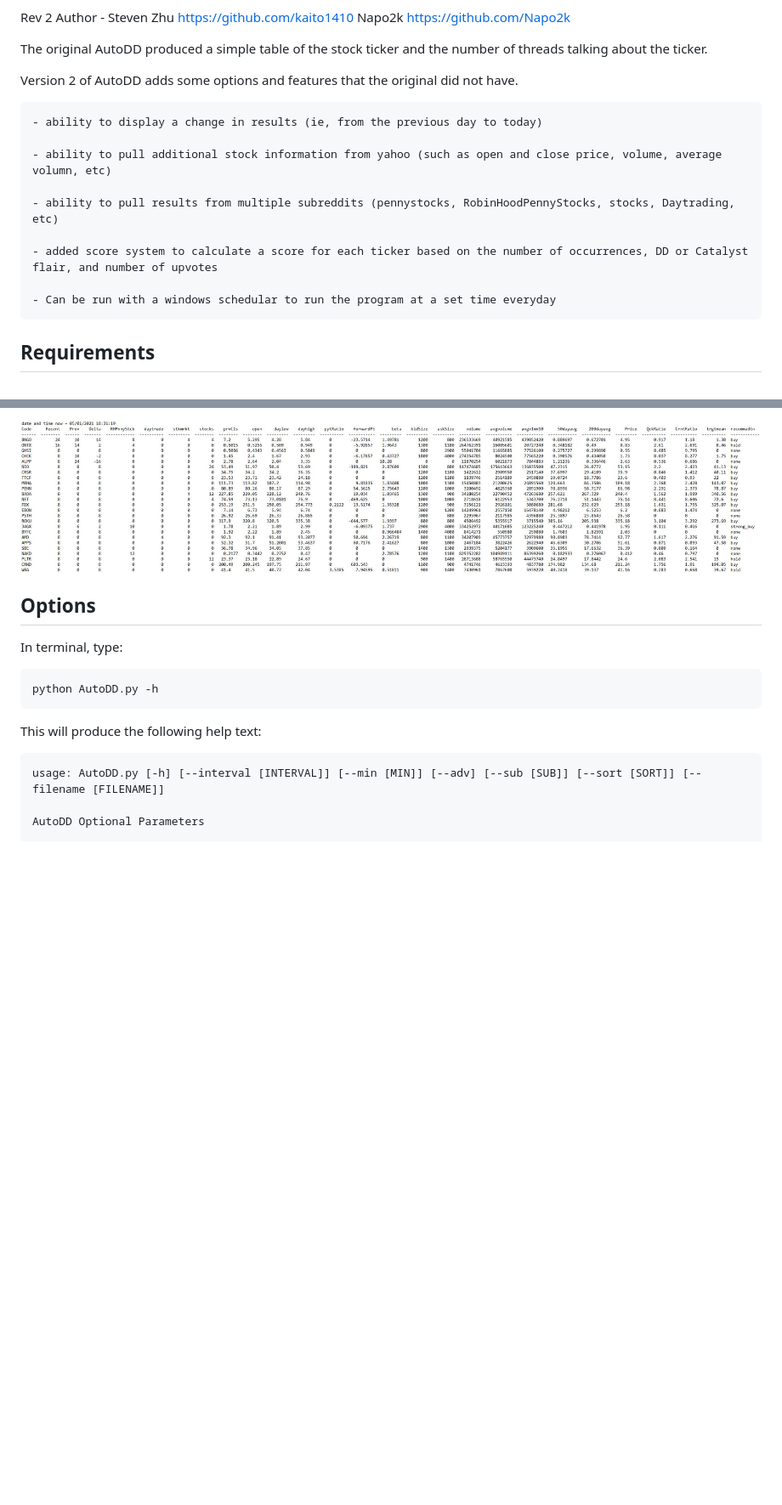
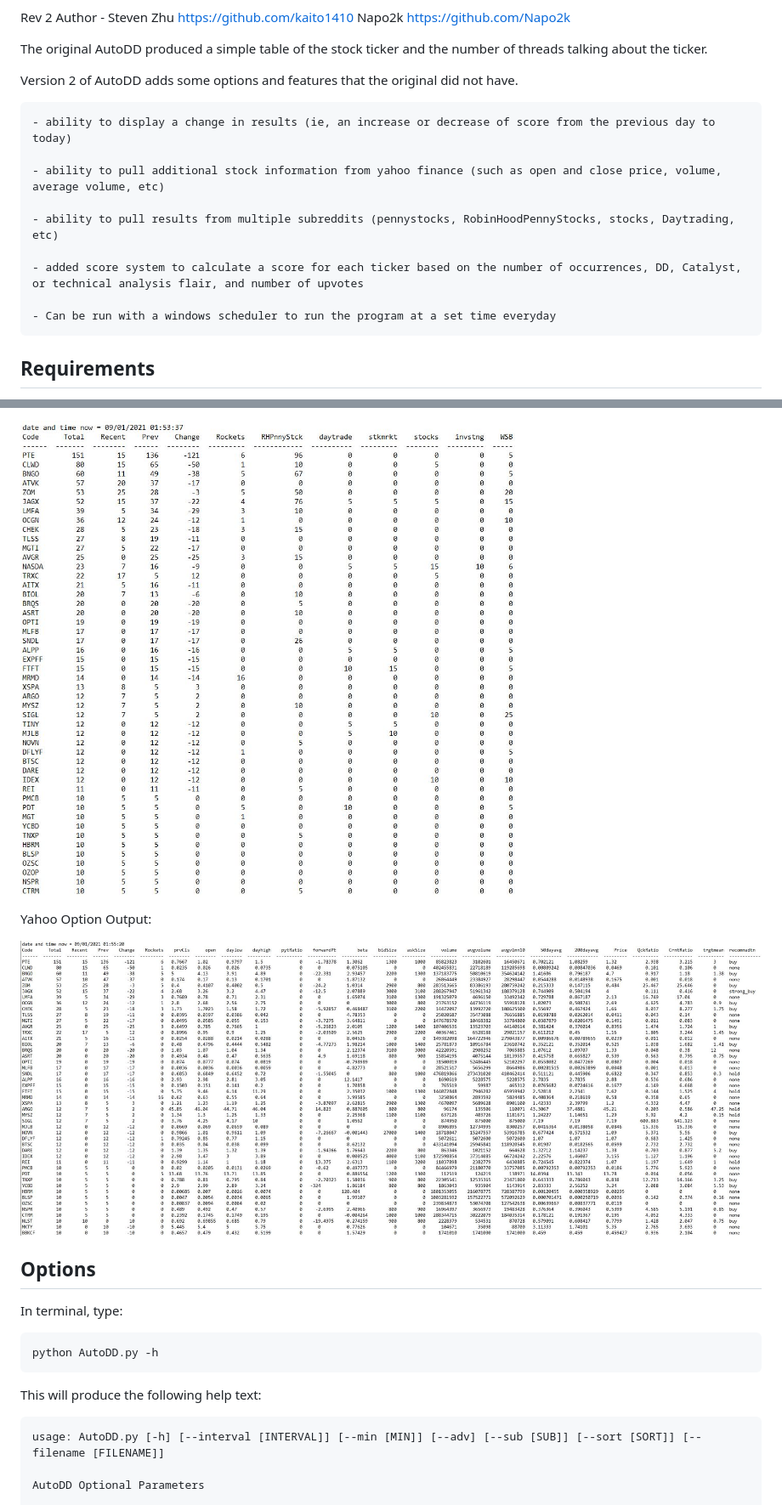
Before and after one commit to kaito1410/AutoDD_Rev2, a Markdown page: README.md, 2 parts joined by grey strips. Shown at 85% size. GitHub-like rendering; pictures changed too: advanced_autodd.JPG (deleted), allsub_option.JPG (added), yahoo_option.JPG (added); blank space fills up the shorter version.

```diff
--- a/README.md
+++ b/README.md
@@ -11,15 +11,15 @@ The original AutoDD produced a simple table of the stock ticker and the number o
 
 Version 2 of AutoDD adds some options and features that the original did not have.
 
-	- ability to display a change in results (ie, from the previous day to today)
+	- ability to display a change in results (ie, an increase or decrease of score from the previous day to today)
 
-	- ability to pull additional stock information from yahoo (such as open and close price, volume, average volumn, etc)
+	- ability to pull additional stock information from yahoo finance (such as open and close price, volume, average volume, etc)
 
 	- ability to pull results from multiple subreddits (pennystocks, RobinHoodPennyStocks, stocks, Daytrading, etc)
 
-	- added score system to calculate a score for each ticker based on the number of occurrences, DD or Catalyst flair, and number of upvotes
+	- added score system to calculate a score for each ticker based on the number of occurrences, DD, Catalyst, or technical analysis flair, and number of upvotes
 
-	- Can be run with a windows schedular to run the program at a set time everyday
+	- Can be run with a windows scheduler to run the program at a set time everyday
 
 ## Requirements
 
@@ -70,5 +84,9 @@ Advanced Output:
 
-![Alt text](advanced_autodd.JPG?raw=true "Title")
+![Alt text](allsub_option.JPG?raw=true "Title")
+
+Yahoo Option Output:
+
+![Alt text](yahoo_option.JPG?raw=true "Title")
 
 ## Options
 
```
Also changed, not shown: other parts of README.md (+35 -17 lines), default_option.JPG (added), simple_autodd.JPG (deleted), 2 other files.
